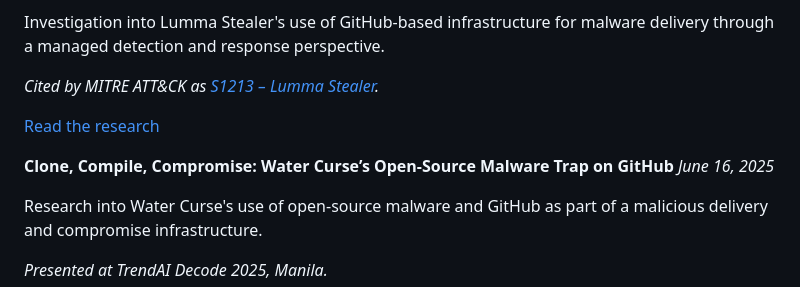
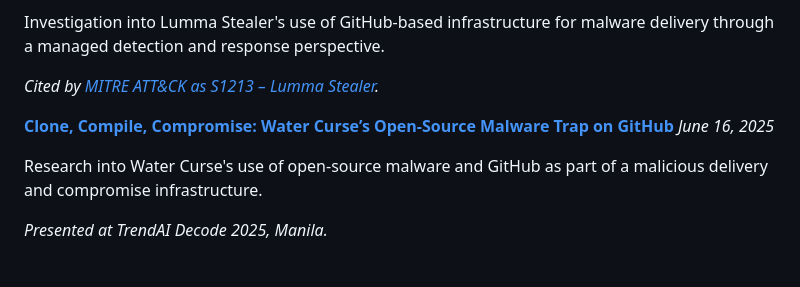
Before and after one commit to samaniegojovit-dfir/DFIR-portfolio, a Markdown page: README.md, the part around one of its changes. Drawn GitHub-style; blank space fills up the shorter version.

```diff
--- a/README.md
+++ b/README.md
@@ -19,11 +18,9 @@ Analysis of an adversary-in-the-middle (AiTM) phishing campaign that bypassed MF
 
 Investigation into Lumma Stealer's use of GitHub-based infrastructure for malware delivery through a managed detection and response perspective.
 
-*Cited by MITRE ATT&CK as [S1213 – Lumma Stealer](https://attack.mitre.org/software/S1213/).*
+*Cited by [MITRE ATT&CK as S1213 – Lumma Stealer](https://attack.mitre.org/software/S1213/).*
 
-[Read the research](https://www.trendmicro.com/en_us/research/25/a/lumma-stealers-github-based-delivery-via-mdr.html)
-
-**Clone, Compile, Compromise: Water Curse’s Open-Source Malware Trap on GitHub**
+**[Clone, Compile, Compromise: Water Curse’s Open-Source Malware Trap on GitHub](https://www.trendmicro.com/en_us/research/25/f/water-curse.html)**
 *June 16, 2025*
 
 Research into Water Curse's use of open-source malware and GitHub as part of a malicious delivery and compromise infrastructure.
```
Also changed, not shown: other parts of README.md (+16 -37 lines).
